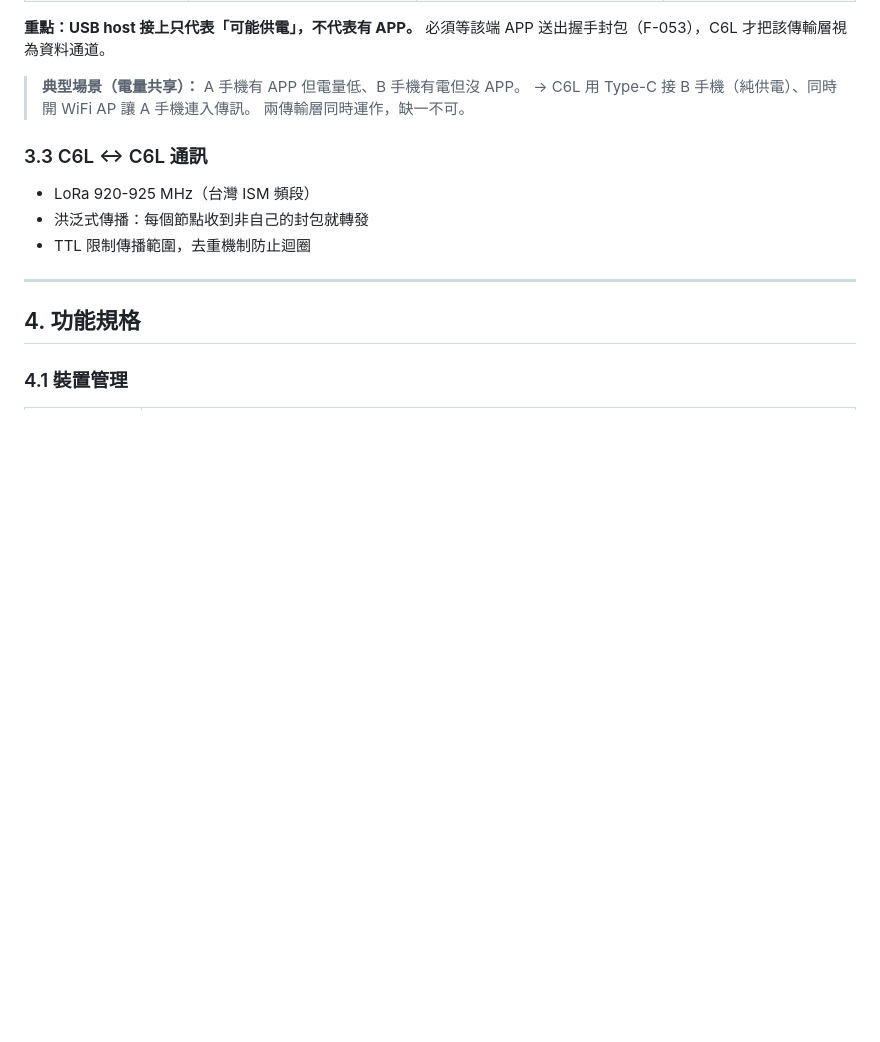
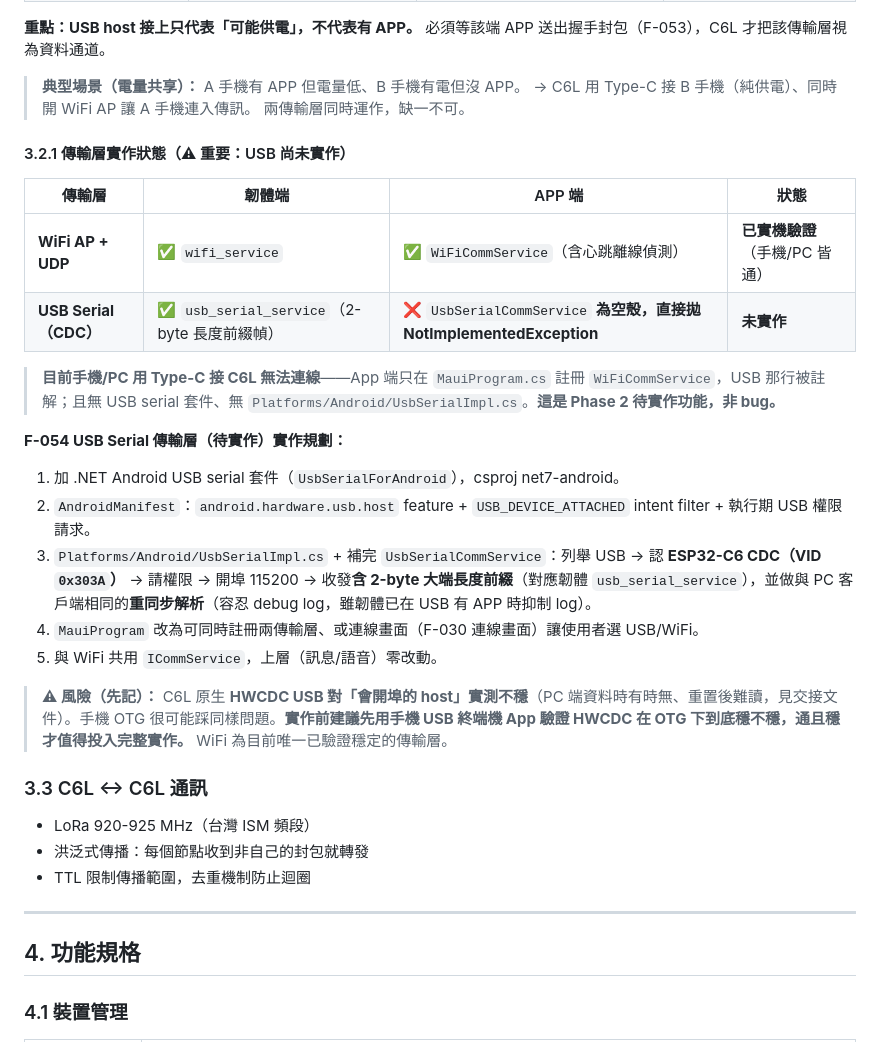
Before and after one commit to fbiito2/LoRaCommunication, a Markdown page: docs/SPEC.md, the part around the change. Drawn GitHub-style; blank space fills up the shorter version.

Commit message:
docs(SPEC): 補 §3.2.1 傳輸層實作狀態 + F-054 USB Serial 實作規劃
釐清缺口：USB Serial 傳輸層「韌體有、App 端為空殼未實作」，
故手機/PC 用 Type-C 接 C6L 連不到(非 bug，是 Phase 2 待做)。
列出 5 步實作規劃 + ESP32-C6 VID 0x303A，並標註 HWCDC OTG 不穩風險
(實作前先用手機 USB 終端機驗證穩不穩才值得投入)。

Co-Authored-By: Claude Opus 4.8 <noreply@anthropic.com>

```diff
--- a/docs/SPEC.md
+++ b/docs/SPEC.md
@@ -106,6 +106,24 @@ C6L 提供兩種傳輸層，**可同時啟用**，上層封包格式完全一致
 > **典型場景（電量共享）：** A 手機有 APP 但電量低、B 手機有電但沒 APP。
 > → C6L 用 Type-C 接 B 手機（純供電）、同時開 WiFi AP 讓 A 手機連入傳訊。
 > 兩傳輸層同時運作，缺一不可。
+
+#### 3.2.1 傳輸層實作狀態（⚠ 重要：USB 尚未實作）
+
+| 傳輸層 | 韌體端 | APP 端 | 狀態 |
+|--------|--------|--------|------|
+| **WiFi AP + UDP** | ✅ `wifi_service` | ✅ `WiFiCommService`（含心跳離線偵測） | **已實機驗證**（手機/PC 皆通） |
+| **USB Serial（CDC）** | ✅ `usb_serial_service`（2-byte 長度前綴幀） | ❌ `UsbSerialCommService` **為空殼，直接拋 NotImplementedException** | **未實作** |
+
+> **目前手機/PC 用 Type-C 接 C6L 無法連線**——App 端只在 `MauiProgram.cs` 註冊 `WiFiCommService`，USB 那行被註解；且無 USB serial 套件、無 `Platforms/Android/UsbSerialImpl.cs`。**這是 Phase 2 待實作功能，非 bug。**
+
+**F-054 USB Serial 傳輸層（待實作）實作規劃：**
+1. 加 .NET Android USB serial 套件（`UsbSerialForAndroid`），csproj net7-android。
+2. `AndroidManifest`：`android.hardware.usb.host` feature + `USB_DEVICE_ATTACHED` intent filter + 執行期 USB 權限請求。
+3. `Platforms/Android/UsbSerialImpl.cs` + 補完 `UsbSerialCommService`：列舉 USB → 認 **ESP32-C6 CDC（VID `0x303A`）** → 請權限 → 開埠 115200 → 收發**含 2-byte 大端長度前綴**（對應韌體 `usb_serial_service`），並做與 PC 客戶端相同的**重同步解析**（容忍 debug log，雖韌體已在 USB 有 APP 時抑制 log）。
+4. `MauiProgram` 改為可同時註冊兩傳輸層、或連線畫面（F-030 連線畫面）讓使用者選 USB/WiFi。
+5. 與 WiFi 共用 `ICommService`，上層（訊息/語音）零改動。
+
+> **⚠ 風險（先記）：** C6L 原生 **HWCDC USB 對「會開埠的 host」實測不穩**（PC 端資料時有時無、重置後難讀，見交接文件）。手機 OTG 很可能踩同樣問題。**實作前建議先用手機 USB 終端機 App 驗證 HWCDC 在 OTG 下到底穩不穩，通且穩才值得投入完整實作。** WiFi 為目前唯一已驗證穩定的傳輸層。
 
 ### 3.3 C6L ↔ C6L 通訊
 
```
